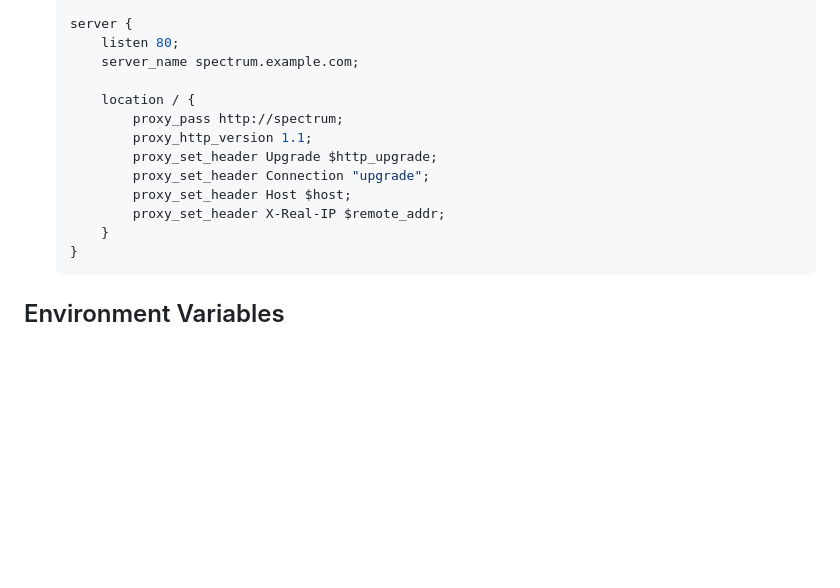
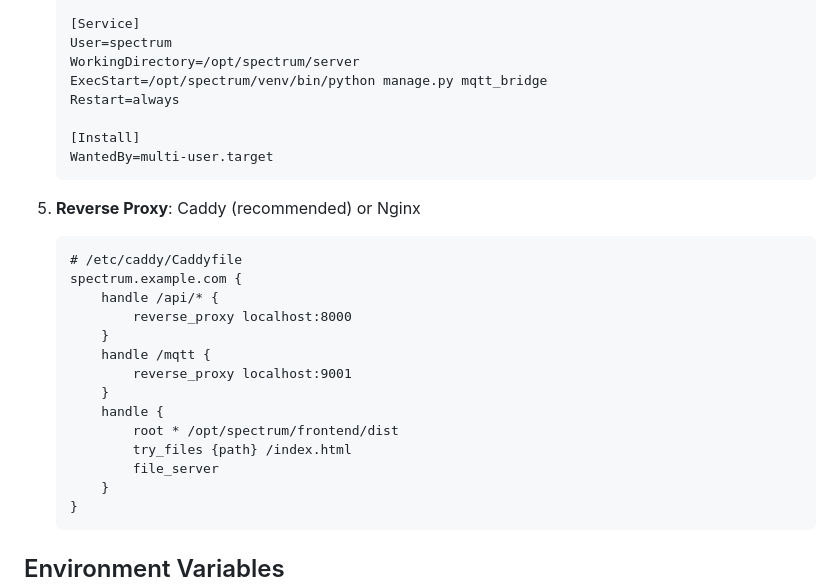
Before and after one commit to karlcswanson/spectrum-scanner, a Markdown page: server/README.md, the part around one of its changes. Drawn GitHub-style; blank space fills up the shorter version.

````diff
--- a/server/README.md
+++ b/server/README.md
@@ -177,15 +289,28 @@ Services:
 
-   server {
-       listen 80;
-       server_name spectrum.example.com;
+   [Service]
+   User=spectrum
+   WorkingDirectory=/opt/spectrum/server
+   ExecStart=/opt/spectrum/venv/bin/python manage.py mqtt_bridge
+   Restart=always
 
-       location / {
-           proxy_pass http://spectrum;
-           proxy_http_version 1.1;
-           proxy_set_header Upgrade $http_upgrade;
-           proxy_set_header Connection "upgrade";
-           proxy_set_header Host $host;
-           proxy_set_header X-Real-IP $remote_addr;
+   [Install]
+   WantedBy=multi-user.target
+   ```
+
+5. **Reverse Proxy**: Caddy (recommended) or Nginx
+   ```
+   # /etc/caddy/Caddyfile
+   spectrum.example.com {
+       handle /api/* {
+           reverse_proxy localhost:8000
+       }
+       handle /mqtt {
+           reverse_proxy localhost:9001
+       }
+       handle {
+           root * /opt/spectrum/frontend/dist
+           try_files {path} /index.html
+           file_server
        }
    }
    ```
````
Also changed, not shown: other parts of server/README.md (+150 -38 lines).
